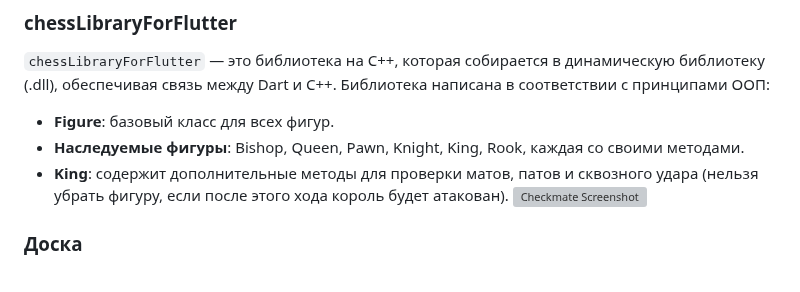
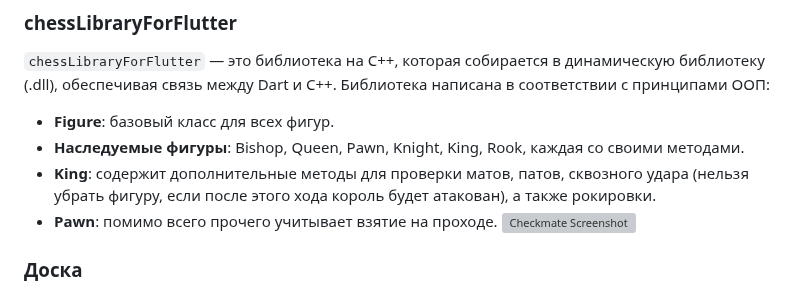
Before and after one commit to viac5/chess.ru, a Markdown page: README.md, the part around the change. Rendered like a GitHub page; grey boxes are pictures that could not be loaded.

```diff
--- a/README.md
+++ b/README.md
@@ -14,7 +14,8 @@
 
 - **Figure**: базовый класс для всех фигур.
 - **Наследуемые фигуры**: Bishop, Queen, Pawn, Knight, King, Rook, каждая со своими методами.
-- **King**: содержит дополнительные методы для проверки матов, патов и сквозного удара (нельзя убрать фигуру, если после этого хода король будет атакован).
+- **King**: содержит дополнительные методы для проверки матов, патов, сквозного удара (нельзя убрать фигуру, если после этого хода король будет атакован), а также рокировки.
+- **Pawn**: помимо всего прочего учитывает взятие на проходе.
 ![Checkmate Screenshot](https://github.com/user-attachments/assets/a5ae195a-b736-4634-8e69-d4781a676148) <!-- Место для вставки скриншота интерфейса клиента -->
 
 
```
